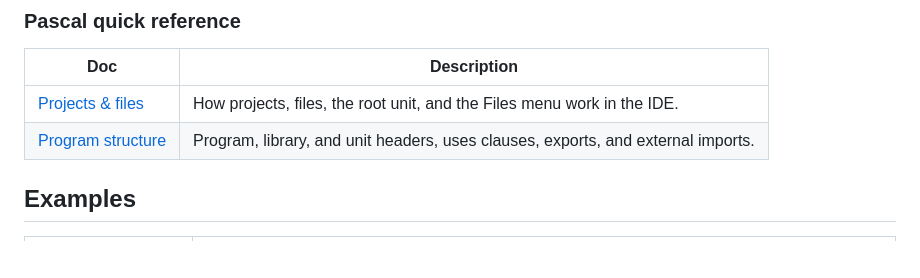
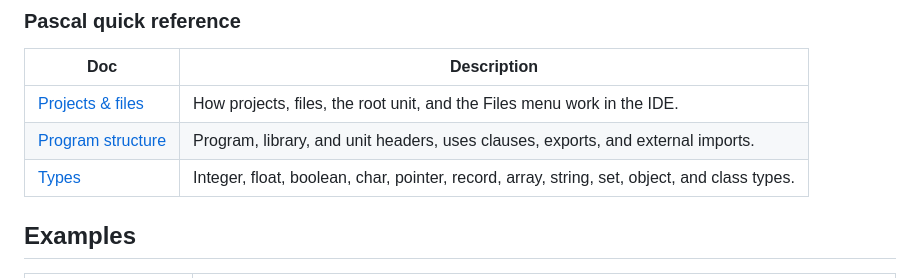
Before and after one commit to ewaldhorn/wasmpascal_examples, a Markdown page: README.md, the part around the change. Drawn GitHub-style; blank space fills up the shorter version.

Commit message:
Update README link for Types

```diff
--- a/README.md
+++ b/README.md
@@ -22,6 +22,7 @@ Quick-reference and tutorial docs ported from the WasmPascal web IDE help (`?`)
 |---|---|
 | [Projects & files](docs/reference/01-projects-files.md) | How projects, files, the root unit, and the Files menu work in the IDE. |
 | [Program structure](docs/reference/02-program-structure.md) | Program, library, and unit headers, uses clauses, exports, and external imports. |
+| [Types](docs/reference/03-types.md) | Integer, float, boolean, char, pointer, record, array, string, set, object, and class types. |
 
 ## Examples
 
```
